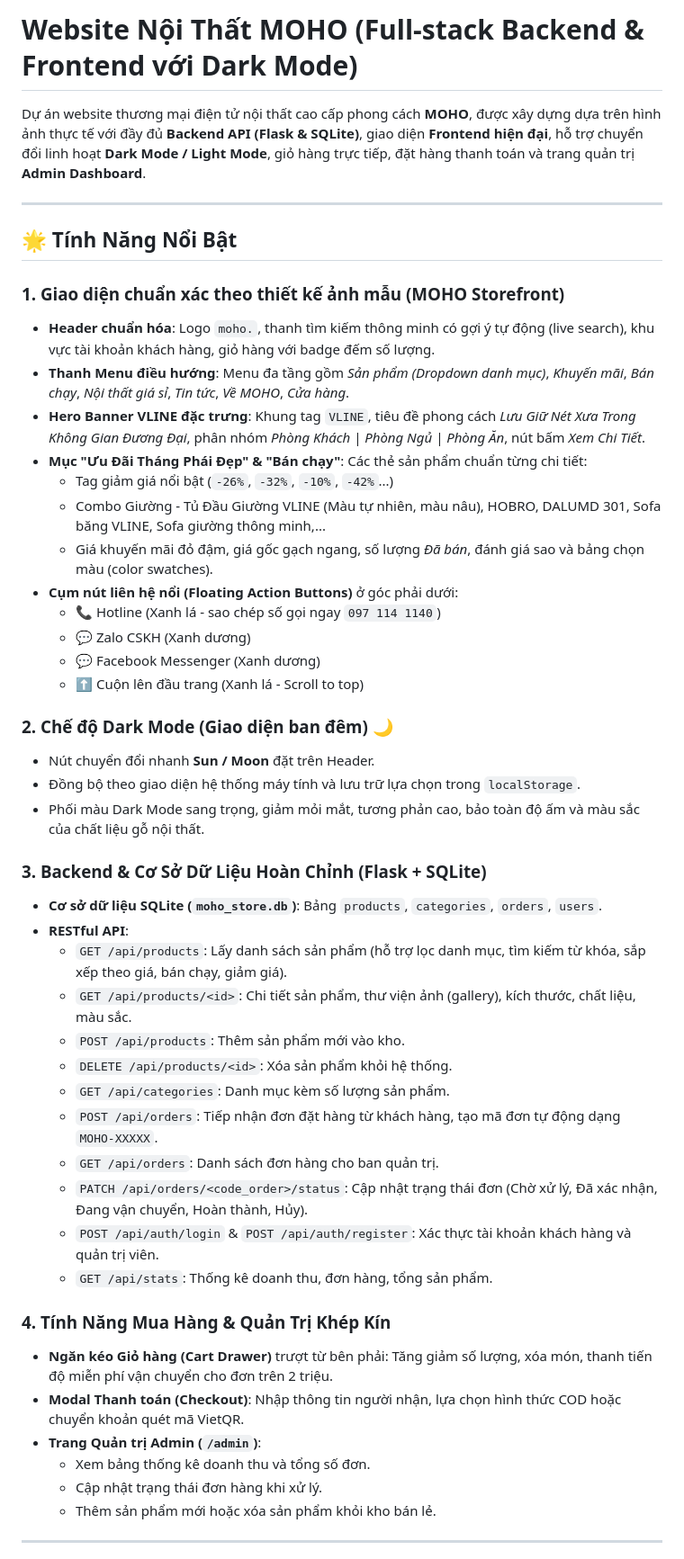
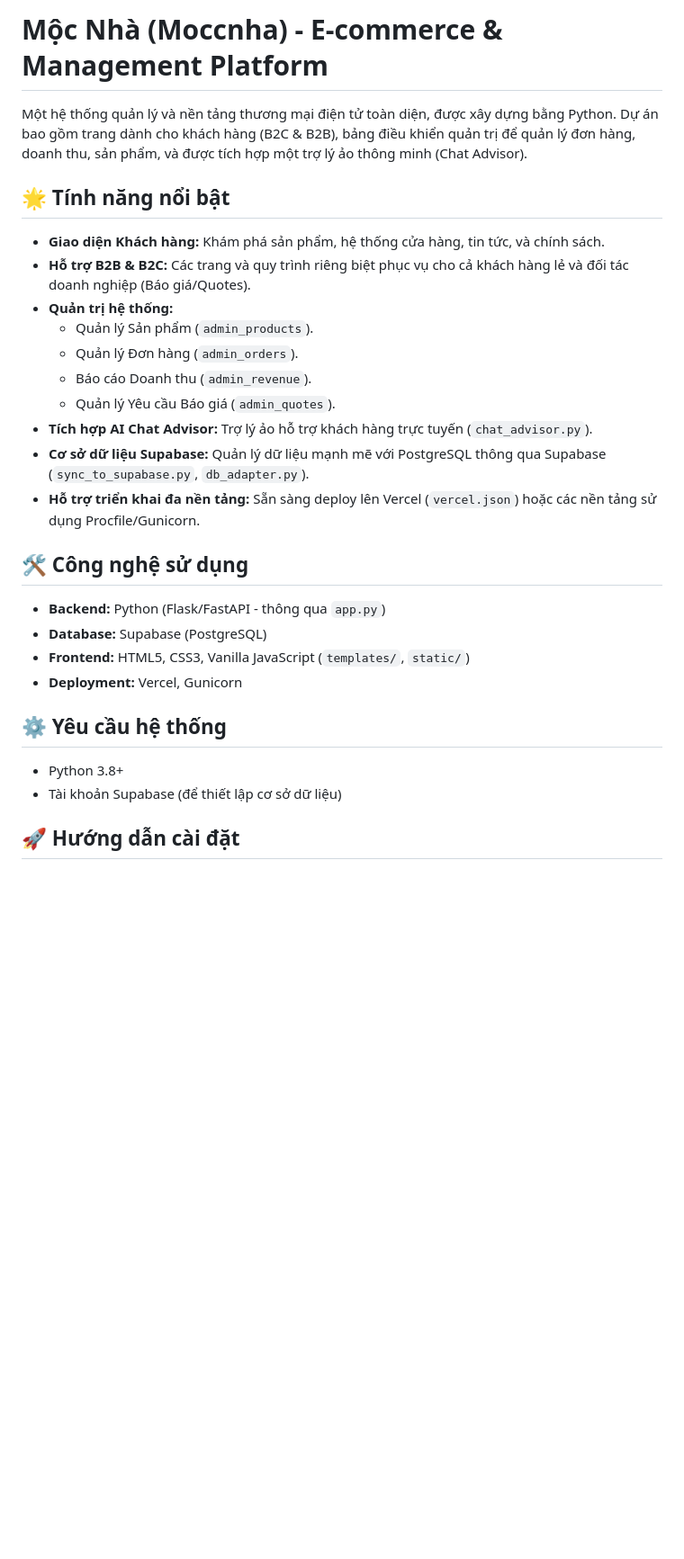
Before and after one commit to R1PL3X/moccnha, a Markdown page: README.md, the part around one of its changes. Shown at 90% size. Drawn GitHub-style; blank space fills up the shorter version.

```diff
--- a/README.md
+++ b/README.md
@@ -1,51 +1,31 @@
-# Website Nội Thất MOHO (Full-stack Backend & Frontend với Dark Mode)
+# Mộc Nhà (Moccnha) - E-commerce & Management Platform
 
-Dự án website thương mại điện tử nội thất cao cấp phong cách **MOHO**, được xây dựng dựa trên hình ảnh thực tế với đầy đủ **Backend API (Flask & SQLite)**, giao diện **Frontend hiện đại**, hỗ trợ chuyển đổi linh hoạt **Dark Mode / Light Mode**, giỏ hàng trực tiếp, đặt hàng thanh toán và trang quản trị **Admin Dashboard**.
+Một hệ thống quản lý và nền tảng thương mại điện tử toàn diện, được xây dựng bằng Python. Dự án bao gồm trang dành cho khách hàng (B2C & B2B), bảng điều khiển quản trị để quản lý đơn hàng, doanh thu, sản phẩm, và được tích hợp một trợ lý ảo thông minh (Chat Advisor).
 
----
+## 🌟 Tính năng nổi bật
 
-## 🌟 Tính Năng Nổi Bật
+*   **Giao diện Khách hàng:** Khám phá sản phẩm, hệ thống cửa hàng, tin tức, và chính sách.
+*   **Hỗ trợ B2B & B2C:** Các trang và quy trình riêng biệt phục vụ cho cả khách hàng lẻ và đối tác doanh nghiệp (Báo giá/Quotes).
+*   **Quản trị hệ thống:**
+    *   Quản lý Sản phẩm (`admin_products`).
+    *   Quản lý Đơn hàng (`admin_orders`).
+    *   Báo cáo Doanh thu (`admin_revenue`).
+    *   Quản lý Yêu cầu Báo giá (`admin_quotes`).
+*   **Tích hợp AI Chat Advisor:** Trợ lý ảo hỗ trợ khách hàng trực tuyến (`chat_advisor.py`).
+*   **Cơ sở dữ liệu Supabase:** Quản lý dữ liệu mạnh mẽ với PostgreSQL thông qua Supabase (`sync_to_supabase.py`, `db_adapter.py`).
+*   **Hỗ trợ triển khai đa nền tảng:** Sẵn sàng deploy lên Vercel (`vercel.json`) hoặc các nền tảng sử dụng Procfile/Gunicorn.
 
-### 1. Giao diện chuẩn xác theo thiết kế ảnh mẫu (MOHO Storefront)
-- **Header chuẩn hóa**: Logo `moho.`, thanh tìm kiếm thông minh có gợi ý tự động (live search), khu vực tài khoản khách hàng, giỏ hàng với badge đếm số lượng.
-- **Thanh Menu điều hướng**: Menu đa tầng gồm *Sản phẩm (Dropdown danh mục)*, *Khuyến mãi*, *Bán chạy*, *Nội thất giá sỉ*, *Tin tức*, *Về MOHO*, *Cửa hàng*.
-- **Hero Banner VLINE đặc trưng**: Khung tag `VLINE`, tiêu đề phong cách *Lưu Giữ Nét Xưa Trong Không Gian Đương Đại*, phân nhóm *Phòng Khách | Phòng Ngủ | Phòng Ăn*, nút bấm *Xem Chi Tiết*.
-- **Mục "Ưu Đãi Tháng Phái Đẹp" & "Bán chạy"**: Các thẻ sản phẩm chuẩn từng chi tiết:
-  - Tag giảm giá nổi bật (`-26%`, `-32%`, `-10%`, `-42%`...)
-  - Combo Giường - Tủ Đầu Giường VLINE (Màu tự nhiên, màu nâu), HOBRO, DALUMD 301, Sofa băng VLINE, Sofa giường thông minh,...
-  - Giá khuyến mãi đỏ đậm, giá gốc gạch ngang, số lượng *Đã bán*, đánh giá sao và bảng chọn màu (color swatches).
-- **Cụm nút liên hệ nổi (Floating Action Buttons)** ở góc phải dưới:
-  - 📞 Hotline (Xanh lá - sao chép số gọi ngay `097 114 1140`)
-  - 💬 Zalo CSKH (Xanh dương)
-  - 💬 Facebook Messenger (Xanh dương)
-  - ⬆️ Cuộn lên đầu trang (Xanh lá - Scroll to top)
+## 🛠 Công nghệ sử dụng
 
-### 2. Chế độ Dark Mode (Giao diện ban đêm) 🌙
-- Nút chuyển đổi nhanh **Sun / Moon** đặt trên Header.
-- Đồng bộ theo giao diện hệ thống máy tính và lưu trữ lựa chọn trong `localStorage`.
-- Phối màu Dark Mode sang trọng, giảm mỏi mắt, tương phản cao, bảo toàn độ ấm và màu sắc của chất liệu gỗ nội thất.
+*   **Backend:** Python (Flask/FastAPI - thông qua `app.py`)
+*   **Database:** Supabase (PostgreSQL)
+*   **Frontend:** HTML5, CSS3, Vanilla JavaScript (`templates/`, `static/`)
+*   **Deployment:** Vercel, Gunicorn
 
-### 3. Backend & Cơ Sở Dữ Liệu Hoàn Chỉnh (Flask + SQLite)
-- **Cơ sở dữ liệu SQLite (`moho_store.db`)**: Bảng `products`, `categories`, `orders`, `users`.
-- **RESTful API**:
-  - `GET /api/products`: Lấy danh sách sản phẩm (hỗ trợ lọc danh mục, tìm kiếm từ khóa, sắp xếp theo giá, bán chạy, giảm giá).
-  - `GET /api/products/<id>`: Chi tiết sản phẩm, thư viện ảnh (gallery), kích thước, chất liệu, màu sắc.
-  - `POST /api/products`: Thêm sản phẩm mới vào kho.
-  - `DELETE /api/products/<id>`: Xóa sản phẩm khỏi hệ thống.
-  - `GET /api/categories`: Danh mục kèm số lượng sản phẩm.
-  - `POST /api/orders`: Tiếp nhận đơn đặt hàng từ khách hàng, tạo mã đơn tự động dạng `MOHO-XXXXX`.
-  - `GET /api/orders`: Danh sách đơn hàng cho ban quản trị.
-  - `PATCH /api/orders/<code_order>/status`: Cập nhật trạng thái đơn (Chờ xử lý, Đã xác nhận, Đang vận chuyển, Hoàn thành, Hủy).
-  - `POST /api/auth/login` & `POST /api/auth/register`: Xác thực tài khoản khách hàng và quản trị viên.
-  - `GET /api/stats`: Thống kê doanh thu, đơn hàng, tổng sản phẩm.
+## ⚙️ Yêu cầu hệ thống
 
-### 4. Tính Năng Mua Hàng & Quản Trị Khép Kín
-- **Ngăn kéo Giỏ hàng (Cart Drawer)** trượt từ bên phải: Tăng giảm số lượng, xóa món, thanh tiến độ miễn phí vận chuyển cho đơn trên 2 triệu.
-- **Modal Thanh toán (Checkout)**: Nhập thông tin người nhận, lựa chọn hình thức COD hoặc chuyển khoản quét mã VietQR.
-- **Trang Quản trị Admin (`/admin`)**:
-  - Xem bảng thống kê doanh thu và tổng số đơn.
-  - Cập nhật trạng thái đơn hàng khi xử lý.
-  - Thêm sản phẩm mới hoặc xóa sản phẩm khỏi kho bán lẻ.
+*   Python 3.8+
+*   Tài khoản Supabase (để thiết lập cơ sở dữ liệu)
 
----
+## 🚀 Hướng dẫn cài đặt
 
```
Also changed, not shown: other parts of README.md (+60 -24 lines).
